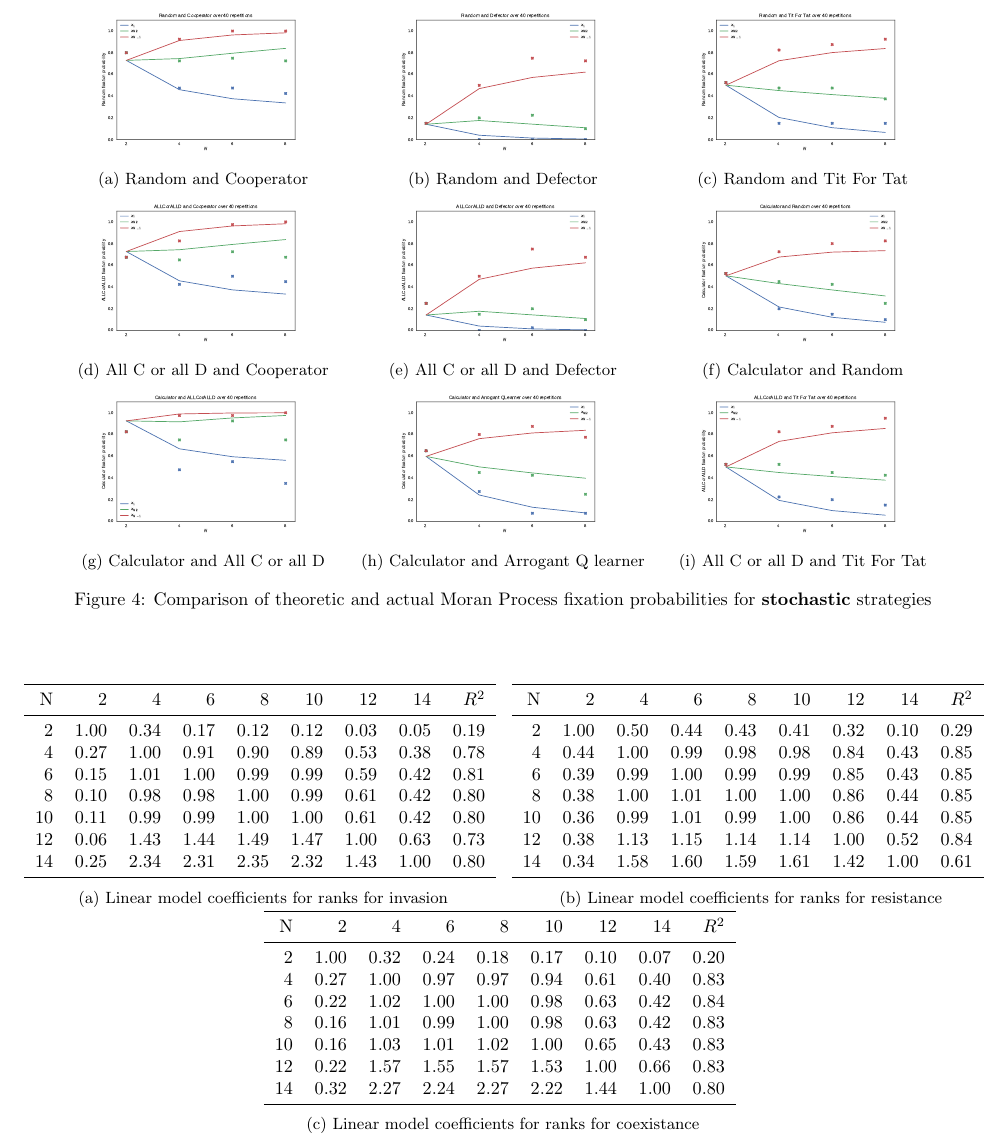
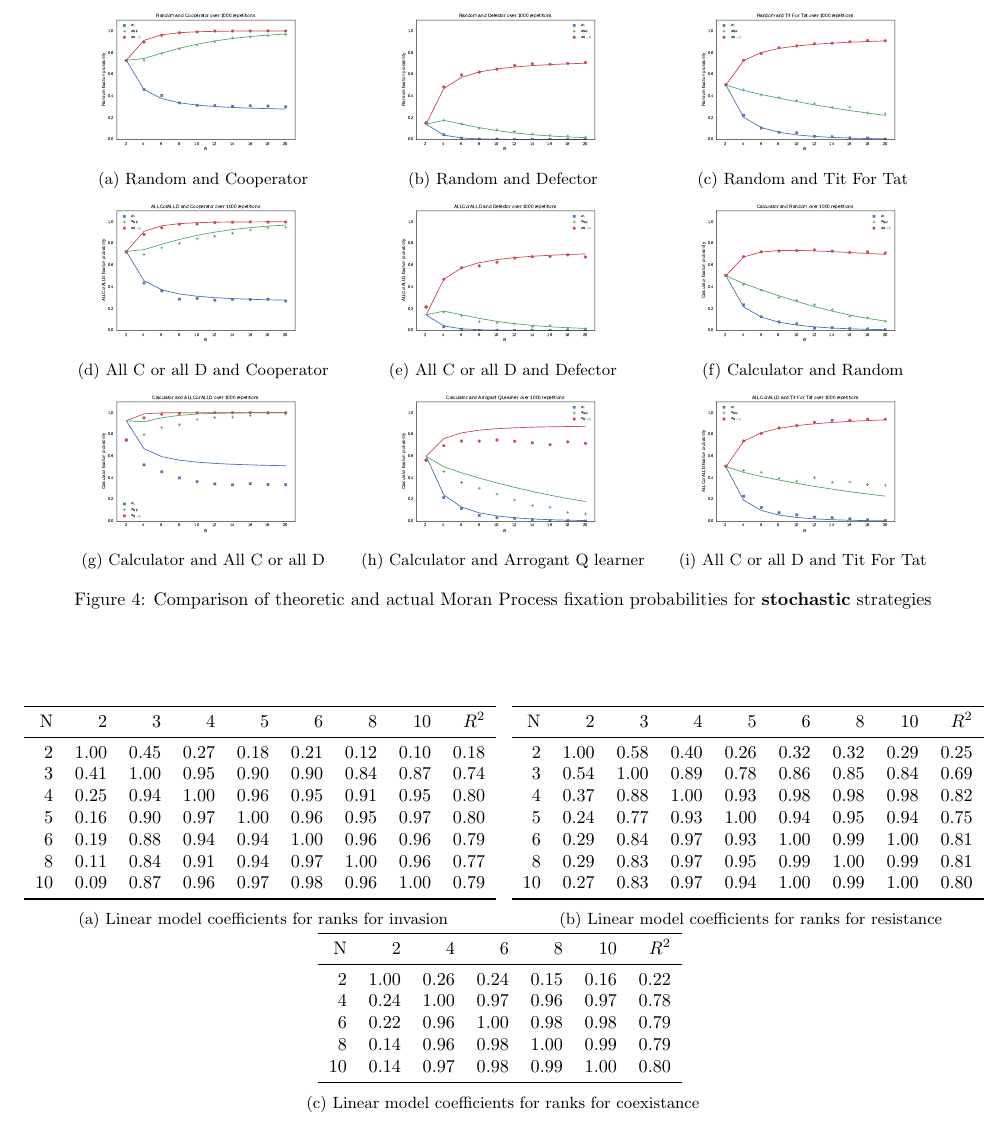
Before and after one commit to Axelrod-Python/axelrod-moran, a LaTeX paper (tex/main.tex, which reads tbl/linear_coeficients_coexist.tex, tbl/linear_coeficients_invade.tex, tbl/linear_coeficients_resist.tex): part of page 5 of 19, cut so that both start at the same text, the shorter picture padded with empty space. Compiled offline with pdfLaTeX.

Commit message:
Add more data.

```diff
--- a/tbl/linear_coeficients_coexist.tex
+++ b/tbl/linear_coeficients_coexist.tex
@@ -1,13 +1,11 @@
-\begin{tabular}{rrrrrrrrr}
+\begin{tabular}{rrrrrrr}
 \toprule
-  N &     2 &     4 &     6 &     8 &    10 &    12 &    14 &  $R^2$ \\
+  N &     2 &     4 &     6 &     8 &    10 &  $R^2$ \\
 \midrule
-  2 &  1.00 &  0.32 &  0.24 &  0.18 &  0.17 &  0.10 &  0.07 &   0.20 \\
-  4 &  0.27 &  1.00 &  0.97 &  0.97 &  0.94 &  0.61 &  0.40 &   0.83 \\
-  6 &  0.22 &  1.02 &  1.00 &  1.00 &  0.98 &  0.63 &  0.42 &   0.84 \\
-  8 &  0.16 &  1.01 &  0.99 &  1.00 &  0.98 &  0.63 &  0.42 &   0.83 \\
- 10 &  0.16 &  1.03 &  1.01 &  1.02 &  1.00 &  0.65 &  0.43 &   0.83 \\
- 12 &  0.22 &  1.57 &  1.55 &  1.57 &  1.53 &  1.00 &  0.66 &   0.83 \\
- 14 &  0.32 &  2.27 &  2.24 &  2.27 &  2.22 &  1.44 &  1.00 &   0.80 \\
+  2 &  1.00 &  0.26 &  0.24 &  0.15 &  0.16 &   0.22 \\
+  4 &  0.24 &  1.00 &  0.97 &  0.96 &  0.97 &   0.78 \\
+  6 &  0.22 &  0.96 &  1.00 &  0.98 &  0.98 &   0.79 \\
+  8 &  0.14 &  0.96 &  0.98 &  1.00 &  0.99 &   0.79 \\
+ 10 &  0.14 &  0.97 &  0.98 &  0.99 &  1.00 &   0.80 \\
 \bottomrule
 \end{tabular}
--- a/tbl/linear_coeficients_invade.tex
+++ b/tbl/linear_coeficients_invade.tex
@@ -1,13 +1,13 @@
 \begin{tabular}{rrrrrrrrr}
 \toprule
-  N &     2 &     4 &     6 &     8 &    10 &    12 &    14 &  $R^2$ \\
+  N &     2 &     3 &     4 &     5 &     6 &     8 &    10 &  $R^2$ \\
 \midrule
-  2 &  1.00 &  0.34 &  0.17 &  0.12 &  0.12 &  0.03 &  0.05 &   0.19 \\
-  4 &  0.27 &  1.00 &  0.91 &  0.90 &  0.89 &  0.53 &  0.38 &   0.78 \\
-  6 &  0.15 &  1.01 &  1.00 &  0.99 &  0.99 &  0.59 &  0.42 &   0.81 \\
-  8 &  0.10 &  0.98 &  0.98 &  1.00 &  0.99 &  0.61 &  0.42 &   0.80 \\
- 10 &  0.11 &  0.99 &  0.99 &  1.00 &  1.00 &  0.61 &  0.42 &   0.80 \\
- 12 &  0.06 &  1.43 &  1.44 &  1.49 &  1.47 &  1.00 &  0.63 &   0.73 \\
- 14 &  0.25 &  2.34 &  2.31 &  2.35 &  2.32 &  1.43 &  1.00 &   0.80 \\
+  2 &  1.00 &  0.45 &  0.27 &  0.18 &  0.21 &  0.12 &  0.10 &   0.18 \\
+  3 &  0.41 &  1.00 &  0.95 &  0.90 &  0.90 &  0.84 &  0.87 &   0.74 \\
+  4 &  0.25 &  0.94 &  1.00 &  0.96 &  0.95 &  0.91 &  0.95 &   0.80 \\
+  5 &  0.16 &  0.90 &  0.97 &  1.00 &  0.96 &  0.95 &  0.97 &   0.80 \\
+  6 &  0.19 &  0.88 &  0.94 &  0.94 &  1.00 &  0.96 &  0.96 &   0.79 \\
+  8 &  0.11 &  0.84 &  0.91 &  0.94 &  0.97 &  1.00 &  0.96 &   0.77 \\
+ 10 &  0.09 &  0.87 &  0.96 &  0.97 &  0.98 &  0.96 &  1.00 &   0.79 \\
 \bottomrule
 \end{tabular}
--- a/tbl/linear_coeficients_resist.tex
+++ b/tbl/linear_coeficients_resist.tex
@@ -1,13 +1,13 @@
 \begin{tabular}{rrrrrrrrr}
 \toprule
-  N &     2 &     4 &     6 &     8 &    10 &    12 &    14 &  $R^2$ \\
+  N &     2 &     3 &     4 &     5 &     6 &     8 &    10 &  $R^2$ \\
 \midrule
-  2 &  1.00 &  0.50 &  0.44 &  0.43 &  0.41 &  0.32 &  0.10 &   0.29 \\
-  4 &  0.44 &  1.00 &  0.99 &  0.98 &  0.98 &  0.84 &  0.43 &   0.85 \\
-  6 &  0.39 &  0.99 &  1.00 &  0.99 &  0.99 &  0.85 &  0.43 &   0.85 \\
-  8 &  0.38 &  1.00 &  1.01 &  1.00 &  1.00 &  0.86 &  0.44 &   0.85 \\
- 10 &  0.36 &  0.99 &  1.01 &  0.99 &  1.00 &  0.86 &  0.44 &   0.85 \\
- 12 &  0.38 &  1.13 &  1.15 &  1.14 &  1.14 &  1.00 &  0.52 &   0.84 \\
- 14 &  0.34 &  1.58 &  1.60 &  1.59 &  1.61 &  1.42 &  1.00 &   0.61 \\
+  2 &  1.00 &  0.58 &  0.40 &  0.26 &  0.32 &  0.32 &  0.29 &   0.25 \\
+  3 &  0.54 &  1.00 &  0.89 &  0.78 &  0.86 &  0.85 &  0.84 &   0.69 \\
+  4 &  0.37 &  0.88 &  1.00 &  0.93 &  0.98 &  0.98 &  0.98 &   0.82 \\
+  5 &  0.24 &  0.77 &  0.93 &  1.00 &  0.94 &  0.95 &  0.94 &   0.75 \\
+  6 &  0.29 &  0.84 &  0.97 &  0.93 &  1.00 &  0.99 &  1.00 &   0.81 \\
+  8 &  0.29 &  0.83 &  0.97 &  0.95 &  0.99 &  1.00 &  0.99 &   0.81 \\
+ 10 &  0.27 &  0.83 &  0.97 &  0.94 &  1.00 &  0.99 &  1.00 &   0.80 \\
 \bottomrule
 \end{tabular}
```
Also changed, not shown: tex/main.tex (+60 -56 lines), img/ALLCorALLD_v_Cooperator.pdf, img/ALLCorALLD_v_Defector.pdf, img/ALLCorALLD_v_Tit_For_Tat.pdf, img/Alternator_v_Cooperator.pdf, img/Alternator_v_Defector.pdf, img/Alternator_v_Tit_For_Tat.pdf, img/Alternator_v_Win-Stay_Lose-Shift.pdf, img/Calculator_v_ALLCorALLD.pdf, img/Calculator_v_Arrogant_QLearner.pdf, img/Calculator_v_Random.pdf, img/Cooperator_v_Tit_For_Tat.pdf, img/Defector_v_Cooperator.pdf, img/Defector_v_Tit_For_Tat.pdf, 53 more files, 29 other files.
